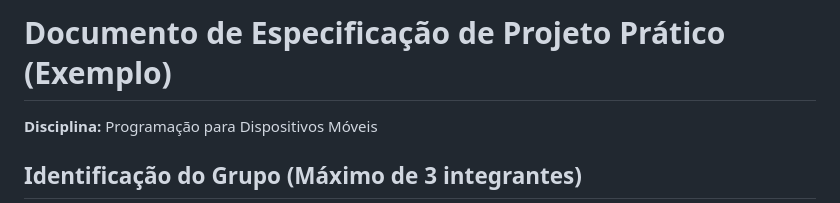
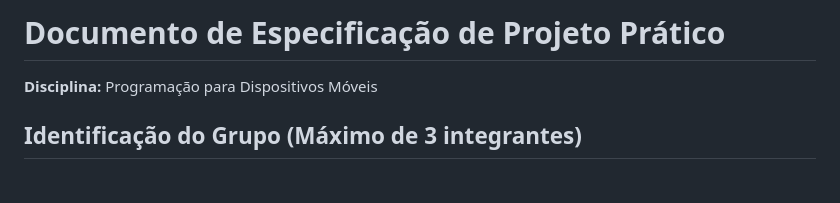
Before and after one commit to EmerSormany/fastmap_mobile, a Markdown page: README.md, the part around the change. Rendered like a GitHub page; blank space fills up the shorter version.

```diff
--- a/README.md
+++ b/README.md
@@ -1,4 +1,4 @@
-# **Documento de Especificação de Projeto Prático (Exemplo)**
+# **Documento de Especificação de Projeto Prático**
 
 **Disciplina:** Programação para Dispositivos Móveis
 
```
